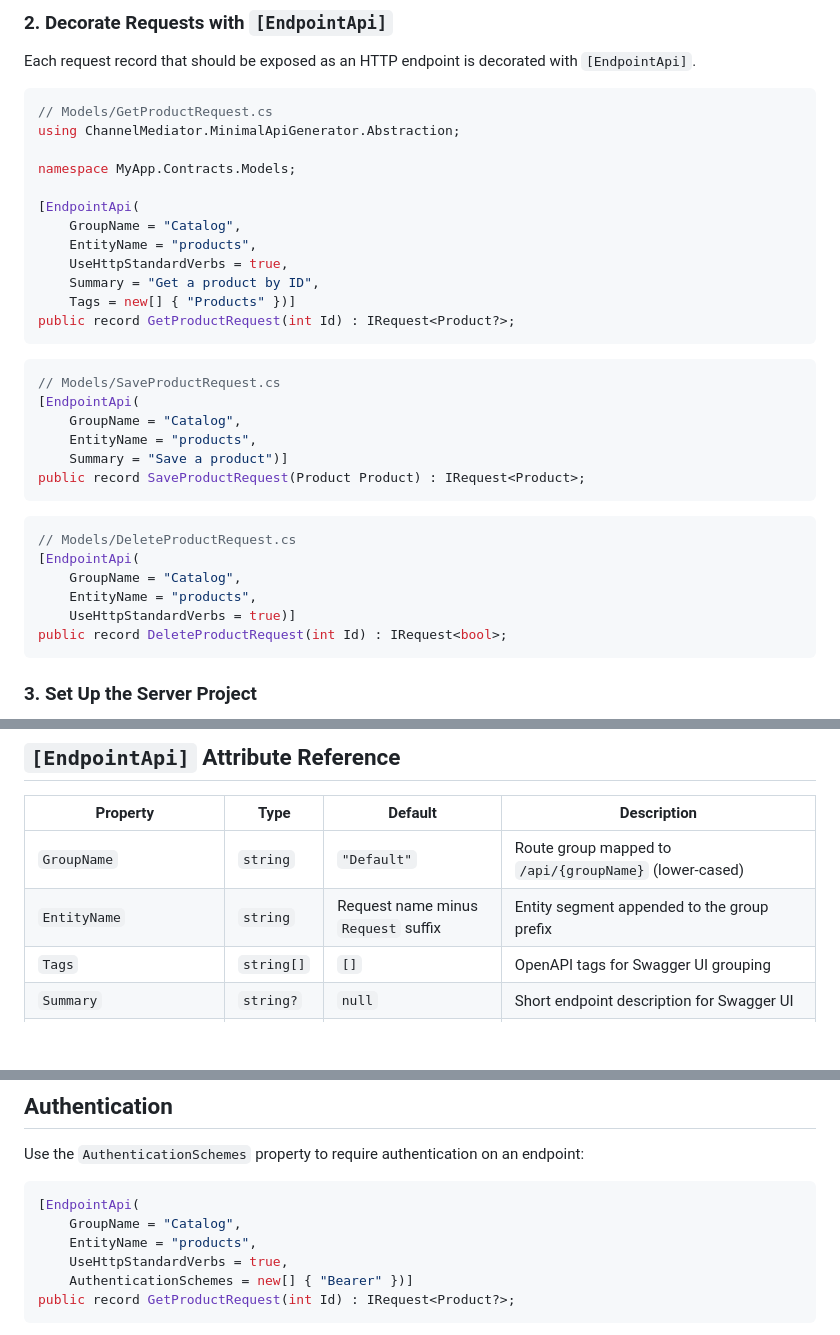
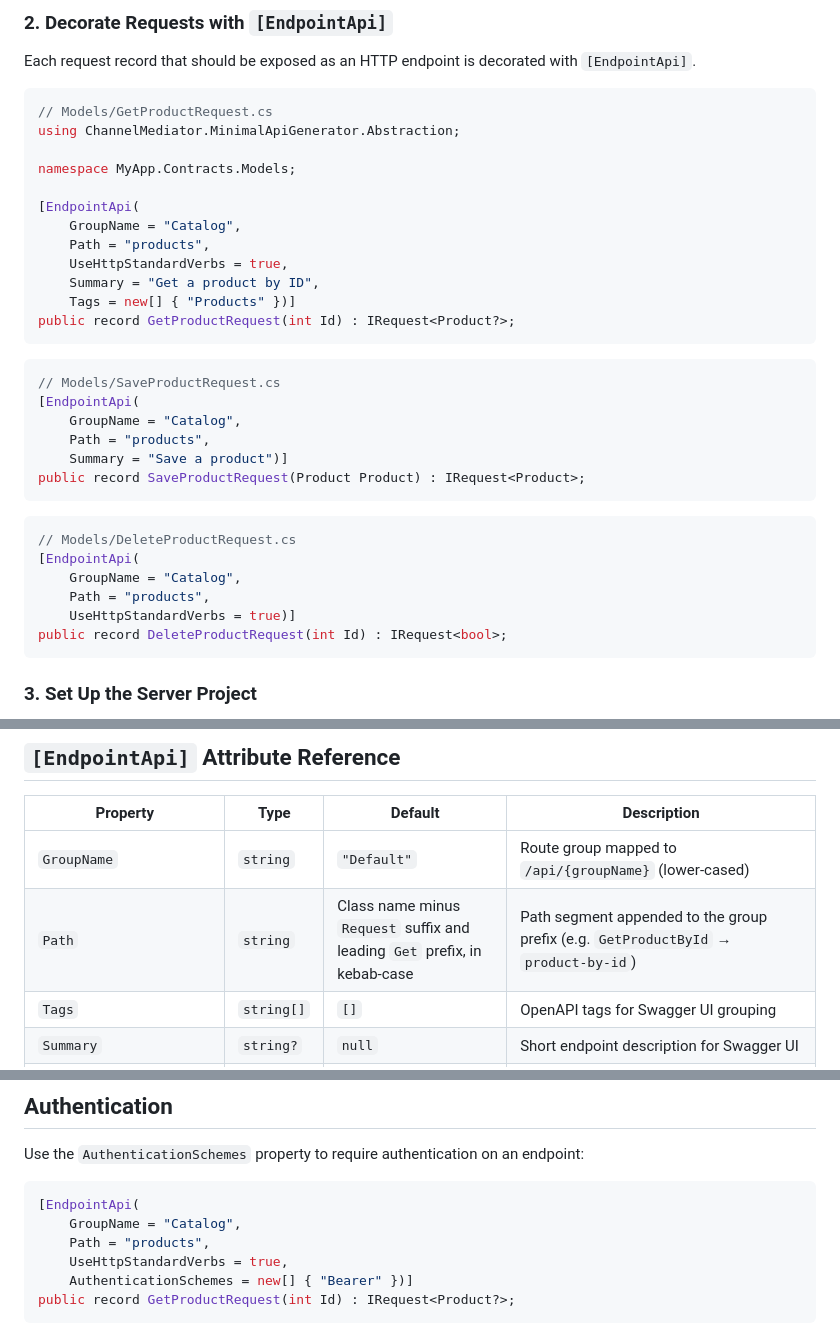
Before and after one commit to appliman/channelmediator, a Markdown page: GENERATORS.md, 3 parts joined by grey strips. GitHub-like rendering; blank space fills up the shorter version.

````diff
--- a/GENERATORS.md
+++ b/GENERATORS.md
@@ -103,7 +103,7 @@ namespace MyApp.Contracts.Models;
 
 [EndpointApi(
 	GroupName = "Catalog",
-	EntityName = "products",
+	Path = "products",
 	UseHttpStandardVerbs = true,
 	Summary = "Get a product by ID",
 	Tags = new[] { "Products" })]
@@ -114,7 +114,7 @@ public record GetProductRequest(int Id) : IRequest<Product?>;
 // Models/SaveProductRequest.cs
 [EndpointApi(
 	GroupName = "Catalog",
-	EntityName = "products",
+	Path = "products",
 	Summary = "Save a product")]
 public record SaveProductRequest(Product Product) : IRequest<Product>;
 ```
@@ -123,7 +123,7 @@ public record SaveProductRequest(Product Product) : IRequest<Product>;
 // Models/DeleteProductRequest.cs
 [EndpointApi(
 	GroupName = "Catalog",
-	EntityName = "products",
+	Path = "products",
 	UseHttpStandardVerbs = true)]
 public record DeleteProductRequest(int Id) : IRequest<bool>;
 ```
@@ -282,7 +282,7 @@ For POST/PUT requests, the body is serialized as JSON. For DELETE, query string
 | Property | Type | Default | Description |
 |---|---|---|---|
 | `GroupName` | `string` | `"Default"` | Route group mapped to `/api/{groupName}` (lower-cased) |
-| `EntityName` | `string` | Request name minus `Request` suffix | Entity segment appended to the group prefix |
+| `Path` | `string` | Class name minus `Request` suffix and leading `Get` prefix, in kebab-case | Path segment appended to the group prefix (e.g. `GetProductById` → `product-by-id`) |
 | `Tags` | `string[]` | `[]` | OpenAPI tags for Swagger UI grouping |
 | `Summary` | `string?` | `null` | Short endpoint description for Swagger UI |
 | `Description` | `string?` | `null` | Detailed description (supports Markdown) |
@@ -416,7 +497,7 @@ Use the `AuthenticationSchemes` property to require authentication on an endpoin
 ```csharp
 [EndpointApi(
 	GroupName = "Catalog",
-	EntityName = "products",
+	Path = "products",
 	UseHttpStandardVerbs = true,
 	AuthenticationSchemes = new[] { "Bearer" })]
 public record GetProductRequest(int Id) : IRequest<Product?>;
````
Also changed, not shown: other parts of GENERATORS.md (+82 -1 lines), README.md (+2 -2 lines).
